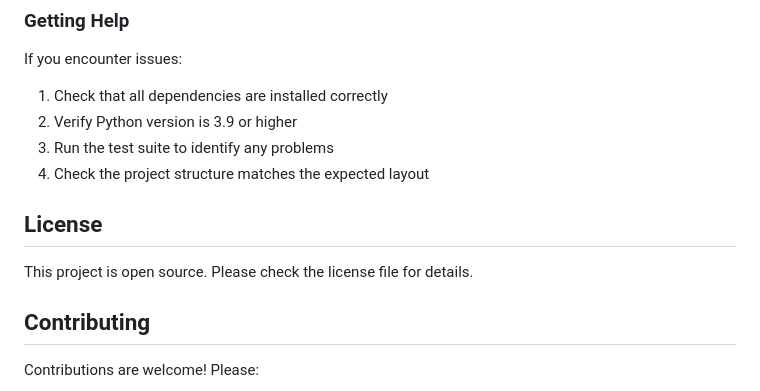
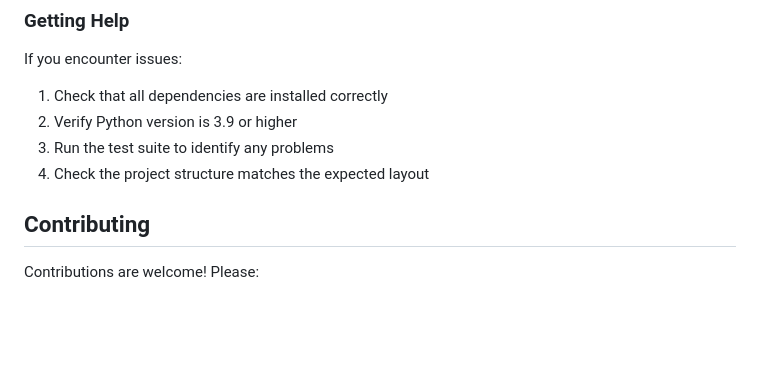
Before and after one commit to LebogangMabaso/peer-skills-exchange-board, a Markdown page: README.md, the part around the change. Rendered like a GitHub page; blank space fills up the shorter version.

```diff
--- a/README.md
+++ b/README.md
@@ -237,9 +237,6 @@ If you encounter issues:
 3. Run the test suite to identify any problems
 4. Check the project structure matches the expected layout
 
-## License
-
-This project is open source. Please check the license file for details.
 
 ## Contributing
 
```
